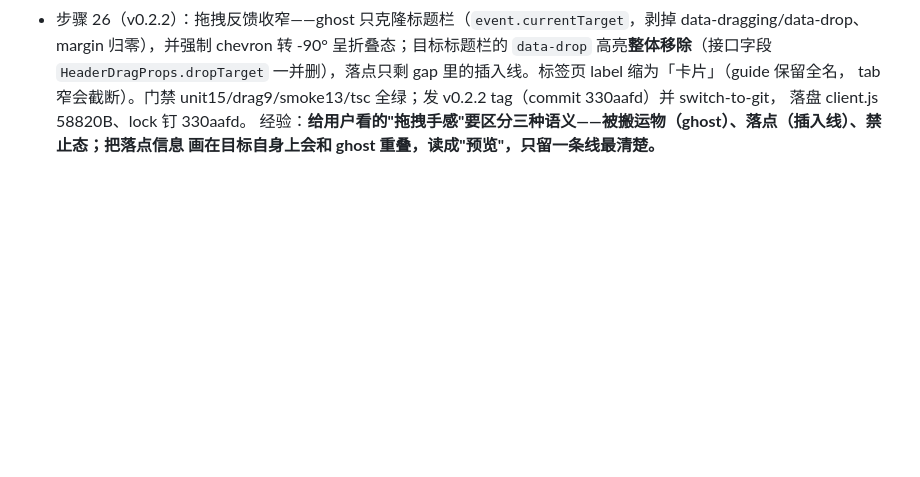
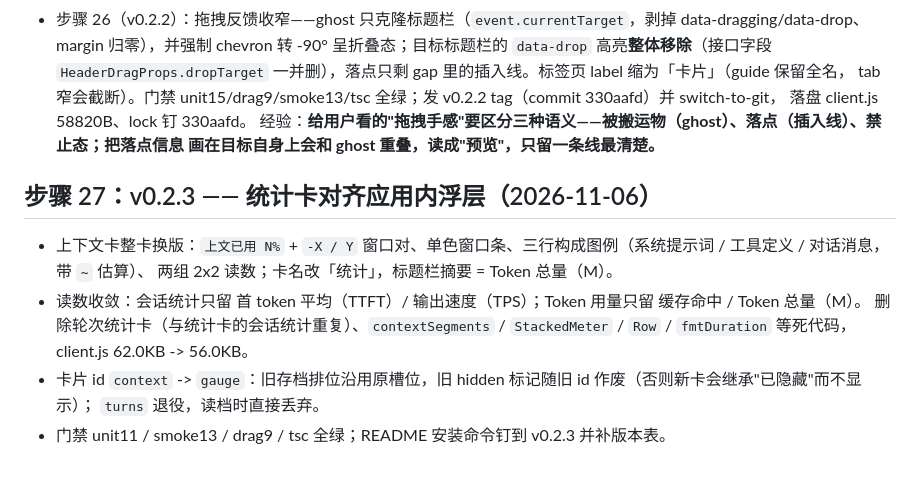
Before and after one commit to alonewolfsy-web/dsh-client-ui-session-panels, a Markdown page: PLAN.md, the part around the change. Rendered like a GitHub page; blank space fills up the shorter version.

```diff
--- a/PLAN.md
+++ b/PLAN.md
@@ -247,3 +247,13 @@
   落盘 client.js 58820B、lock 钉 330aafd。
   经验：**给用户看的"拖拽手感"要区分三种语义——被搬运物（ghost）、落点（插入线）、禁止态；把落点信息
   画在目标自身上会和 ghost 重叠，读成"预览"，只留一条线最清楚。**
+
+## 步骤 27：v0.2.3 —— 统计卡对齐应用内浮层（2026-11-06）
+- 上下文卡整卡换版：`上文已用 N%` + `-X / Y` 窗口对、单色窗口条、三行构成图例（系统提示词 / 工具定义 / 对话消息，带 `~` 估算）、
+  两组 2x2 读数；卡名改「统计」，标题栏摘要 = Token 总量（M）。
+- 读数收敛：会话统计只留 首 token 平均（TTFT）/ 输出速度（TPS）；Token 用量只留 缓存命中 / Token 总量（M）。
+  删除轮次统计卡（与统计卡的会话统计重复）、`contextSegments` / `StackedMeter` / `Row` / `fmtDuration` 等死代码，
+  client.js 62.0KB -> 56.0KB。
+- 卡片 id `context` -> `gauge`：旧存档排位沿用原槽位，旧 hidden 标记随旧 id 作废（否则新卡会继承"已隐藏"而不显示）；
+  `turns` 退役，读档时直接丢弃。
+- 门禁 unit11 / smoke13 / drag9 / tsc 全绿；README 安装命令钉到 v0.2.3 并补版本表。
```
Also changed, not shown: README.md (+15 -7 lines), docs/panel-overview.jpg (deleted), docs/panel-overview.png (added), 13 other files.
